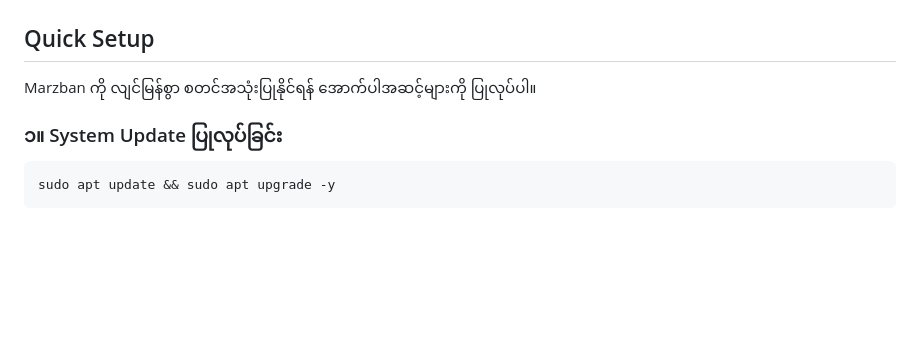
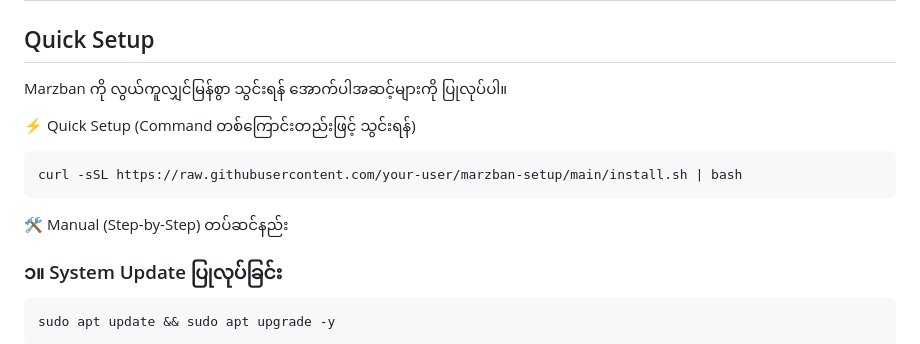
Before and after one commit to aungpaingsoedev/marzban-installation, a Markdown page: README.md, the part around the change. Rendered like a GitHub page; blank space fills up the shorter version.

````diff
--- a/README.md
+++ b/README.md
@@ -2,7 +2,15 @@
 
 ## Quick Setup
 
-Marzban ကို လျင်မြန်စွာ စတင်အသုံးပြုနိုင်ရန် အောက်ပါအဆင့်များကို ပြုလုပ်ပါ။
+Marzban ကို လွယ်ကူလျှင်မြန်စွာ သွင်းရန် အောက်ပါအဆင့်များကို ပြုလုပ်ပါ။
+
+⚡ Quick Setup (Command တစ်ကြောင်းတည်းဖြင့် သွင်းရန်)
+
+```base
+curl -sSL https://raw.githubusercontent.com/your-user/marzban-setup/main/install.sh | bash
+```
+
+🛠 Manual (Step-by-Step) တပ်ဆင်နည်း
 
 ### ၁။ System Update ပြုလုပ်ခြင်း
 
````
